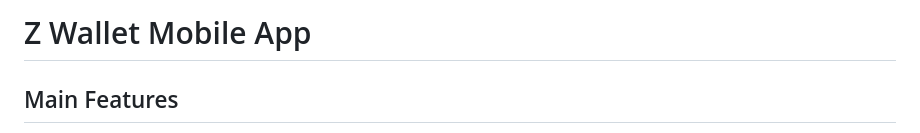
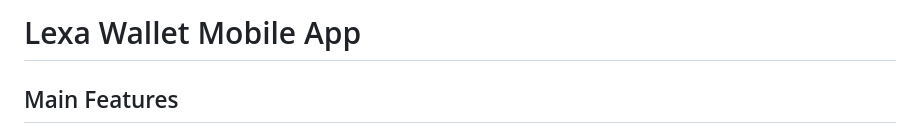
Before and after one commit to seifeldeenessam/lexa, a Markdown page: README.md, the part around the change printed below. GitHub-like rendering.

```diff
--- a/README.md
+++ b/README.md
@@ -1,4 +1,4 @@
-# Z Wallet Mobile App
+# Lexa Wallet Mobile App
 
 ## Main Features
 
```
Also changed, not shown: other parts of README.md (+1 -1 lines).
